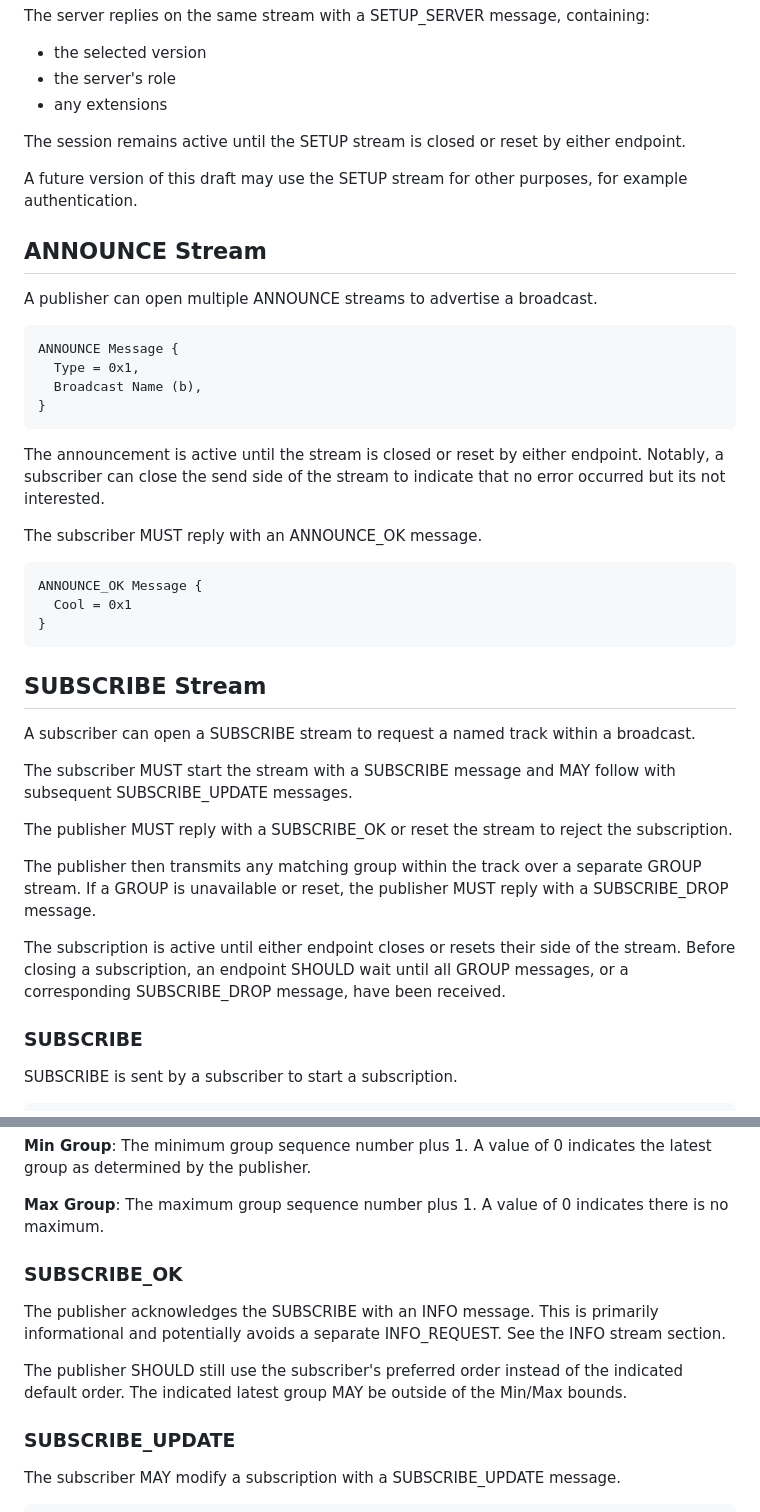
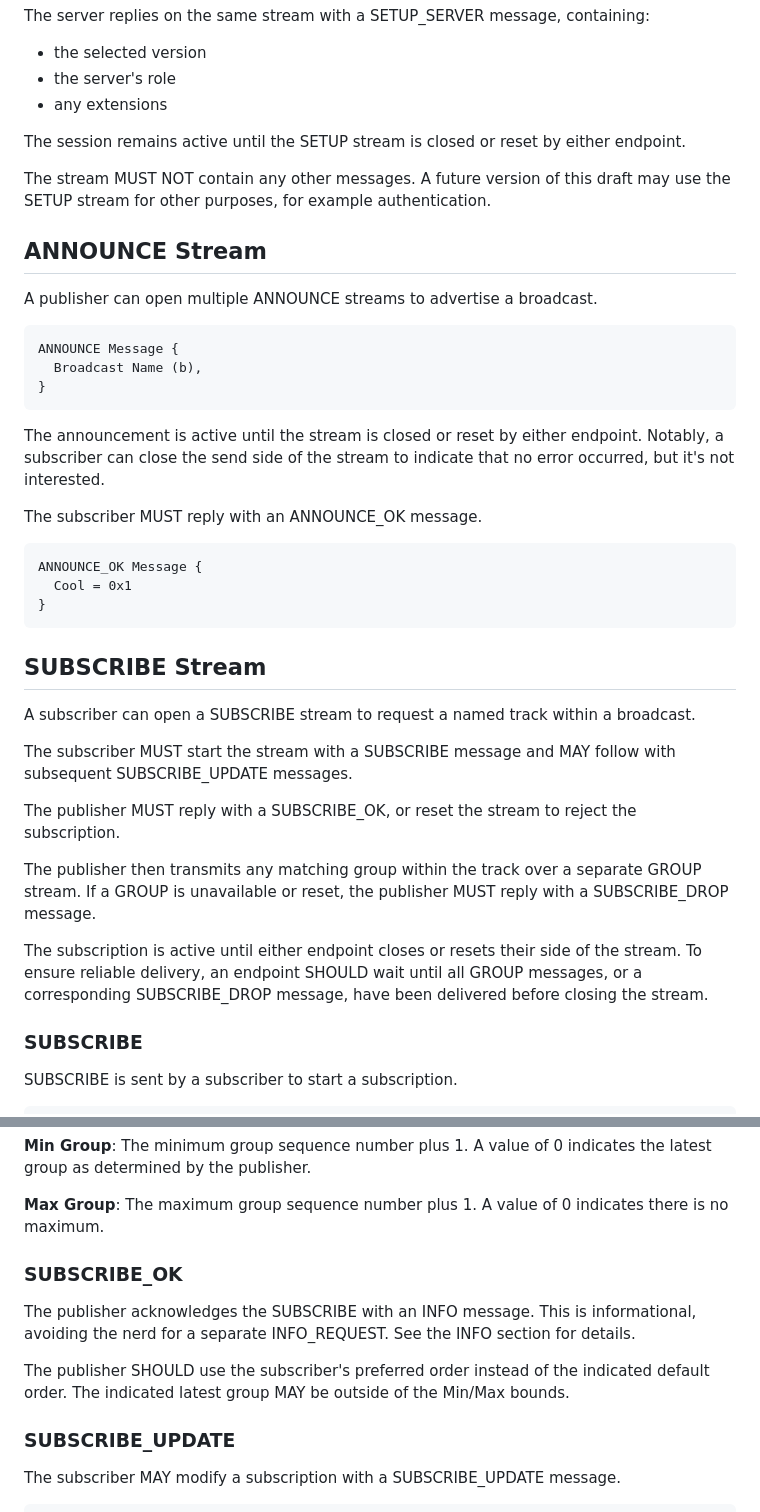
Before and after one commit to kixelated/moq-transfork, a Markdown page: draft-lcurley-moq-transfork.md, 2 parts joined by grey strips. Rendered like a GitHub page.

```diff
--- a/draft-lcurley-moq-transfork.md
+++ b/draft-lcurley-moq-transfork.md
@@ -178,6 +177,7 @@ The server replies on the same stream with a SETUP_SERVER message, containing:
 
 The session remains active until the SETUP stream is closed or reset by either endpoint.
 
+The stream MUST NOT contain any other messages.
 A future version of this draft may use the SETUP stream for other purposes, for example authentication.
 
 ## ANNOUNCE Stream
@@ -185,12 +185,12 @@ A publisher can open multiple ANNOUNCE streams to advertise a broadcast.
 
 ~~~
 ANNOUNCE Message {
-  Type = 0x1,
   Broadcast Name (b),
 }
 ~~~
 
-The announcement is active until the stream is closed or reset by either endpoint. Notably, a subscriber can close the send side of the stream to indicate that no error occurred but its not interested.
+The announcement is active until the stream is closed or reset by either endpoint.
+Notably, a subscriber can close the send side of the stream to indicate that no error occurred, but it's not interested.
 
 The subscriber MUST reply with an ANNOUNCE_OK message.
 
@@ -205,13 +205,13 @@ A subscriber can open a SUBSCRIBE stream to request a named track within a broad
 
 The subscriber MUST start the stream with a SUBSCRIBE message and MAY follow with subsequent SUBSCRIBE_UPDATE messages.
 
-The publisher MUST reply with a SUBSCRIBE_OK or reset the stream to reject the subscription.
+The publisher MUST reply with a SUBSCRIBE_OK, or reset the stream to reject the subscription.
 
 The publisher then transmits any matching group within the track over a separate GROUP stream.
 If a GROUP is unavailable or reset, the publisher MUST reply with a  SUBSCRIBE_DROP message.
 
 The subscription is active until either endpoint closes or resets their side of the stream.
-Before closing a subscription, an endpoint SHOULD wait until all GROUP messages, or a corresponding SUBSCRIBE_DROP message, have been received.
+To ensure reliable delivery, an endpoint SHOULD wait until all GROUP messages, or a corresponding SUBSCRIBE_DROP message, have been delivered before closing the stream.
 
 ### SUBSCRIBE
 SUBSCRIBE is sent by a subscriber to start a subscription.
@@ -236,12 +236,13 @@ SUBSCRIBE Message {
 
 **Max Group**: The maximum group sequence number plus 1. A value of 0 indicates there is no maximum.
 
+
 ### SUBSCRIBE_OK
 The publisher acknowledges the SUBSCRIBE with an INFO message.
-This is primarily informational and potentially avoids a separate INFO_REQUEST.
-See the INFO stream section.
+This is informational, avoiding the nerd for a separate INFO_REQUEST.
+See the INFO section for details.
 
-The publisher SHOULD still use the subscriber's preferred order instead of the indicated default order.
+The publisher SHOULD use the subscriber's preferred order instead of the indicated default order.
 The indicated latest group MAY be outside of the Min/Max bounds.
 
 
```
Also changed, not shown: other parts of draft-lcurley-moq-transfork.md (+27 -12 lines).
